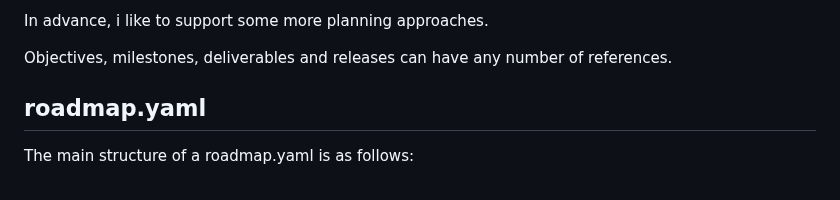
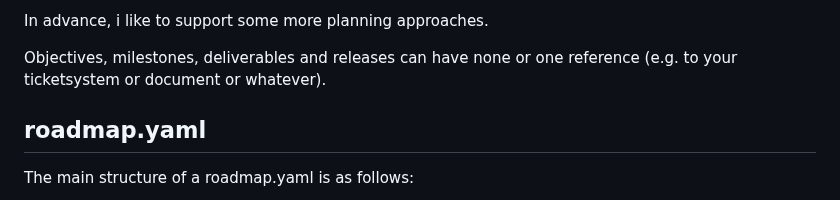
Before and after one commit to uroflavin/roadmap, a Markdown page: README.md, the part around the change. GitHub-like rendering.

Commit message:
reference is no collection

```diff
--- a/README.md
+++ b/README.md
@@ -15,7 +15,7 @@ I mainly focus on mapping the following structure:
 
 In advance, i like to support some more planning approaches.
 
-Objectives, milestones, deliverables and releases can have any number of references.
+Objectives, milestones, deliverables and releases can have none or one reference (e.g. to your ticketsystem or document or whatever).
 
 ## roadmap.yaml
 The main structure of a roadmap.yaml is as follows:
```
